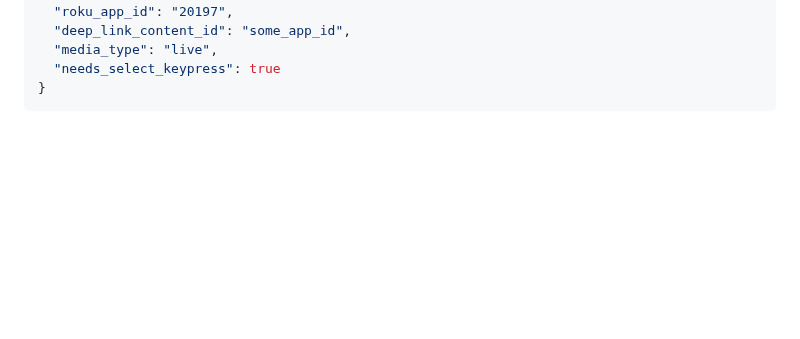
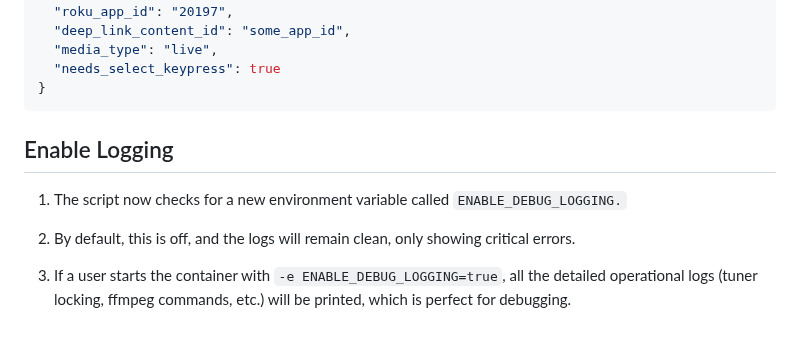
Before and after one commit to nuken/roku-bridge, a Markdown page: README.md, the part around the change. Drawn GitHub-style; blank space fills up the shorter version.

````diff
--- a/README.md
+++ b/README.md
@@ -281,3 +281,11 @@ Certain apps may require a "Select" command to be sent after the initial deep li
   "needs_select_keypress": true
 }
 ```
+
+## Enable Logging
+
+1.  The script now checks for a new environment variable called `ENABLE_DEBUG_LOGGING.`
+
+2.  By default, this is off, and the logs will remain clean, only showing critical errors.
+
+3.  If a user starts the container with `-e ENABLE_DEBUG_LOGGING=true`, all the detailed operational logs (tuner locking, ffmpeg commands, etc.) will be printed, which is perfect for debugging.
````
